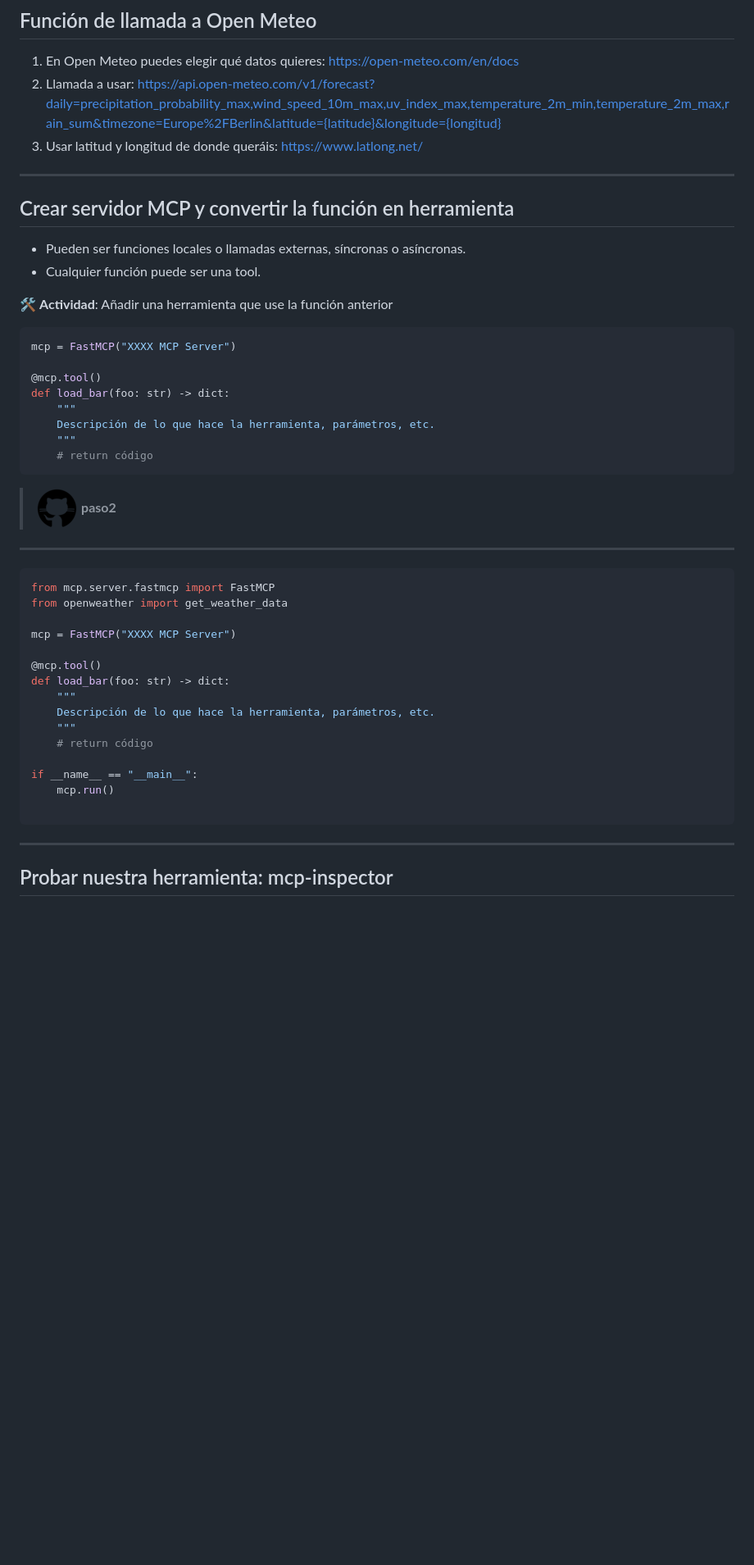
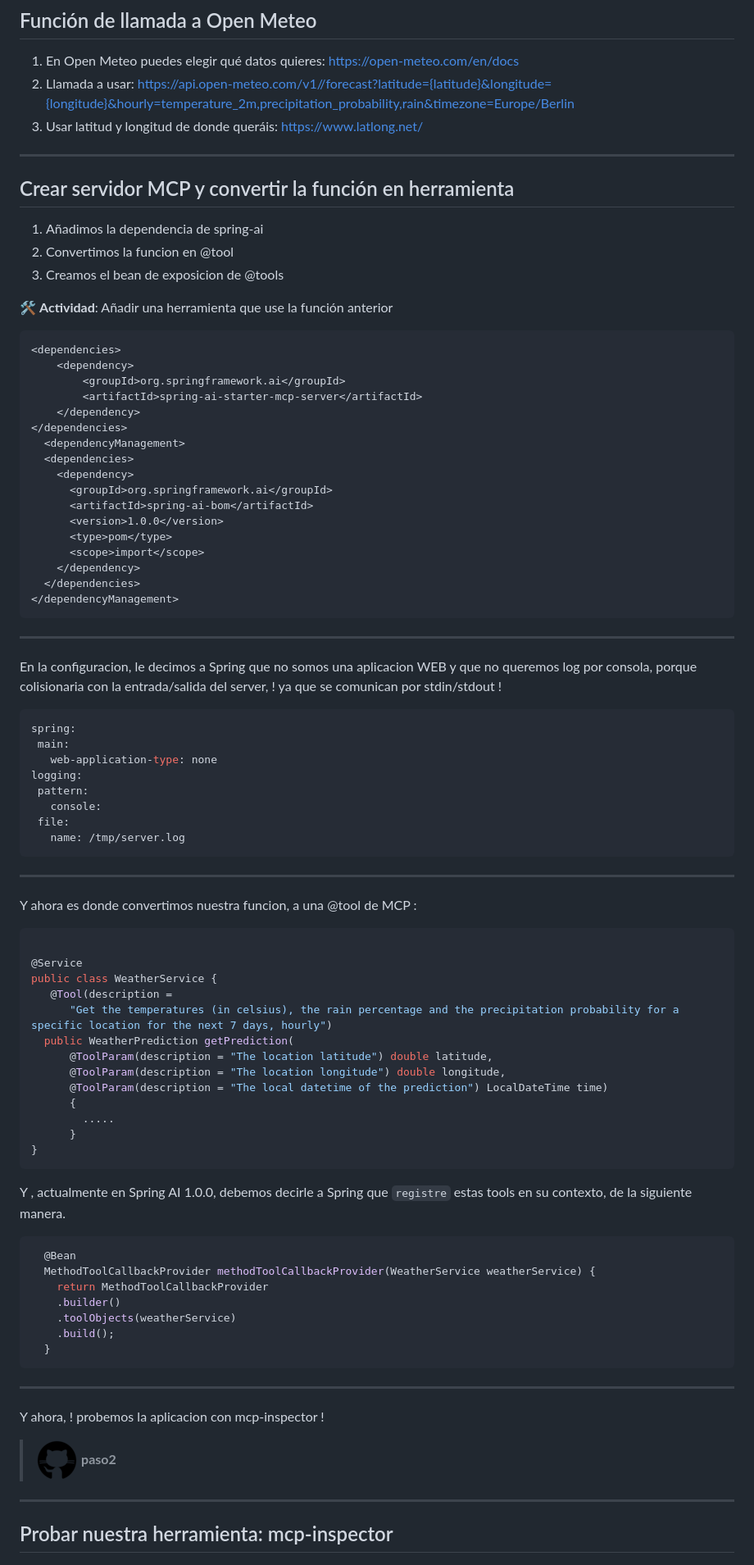
Before and after one commit to mcp-workshop/mcp-workshop.github.io, a Markdown page: java.md, the part around one of its changes. Shown at 82% size. Rendered like a GitHub page; blank space fills up the shorter version.

Commit message:
Add java guide

`````diff
--- a/java.md
+++ b/java.md
@@ -43,7 +43,7 @@ footer: 'Taller de Agentes con MCP'
 
 1. En Open Meteo puedes elegir qué datos quieres:
 https://open-meteo.com/en/docs
-2. Llamada a usar: https://api.open-meteo.com/v1/forecast?daily=precipitation_probability_max,wind_speed_10m_max,uv_index_max,temperature_2m_min,temperature_2m_max,rain_sum&timezone=Europe%2FBerlin&latitude={latitude}&longitude={longitud}
+2. Llamada a usar: https://api.open-meteo.com/v1//forecast?latitude={latitude}&longitude={longitude}&hourly=temperature_2m,precipitation_probability,rain&timezone=Europe/Berlin
 3. Usar latitud y longitud de donde queráis:
 https://www.latlong.net/
 
@@ -51,43 +51,86 @@ https://www.latlong.net/
 
 ## Crear servidor MCP y convertir la función en herramienta
 
-* Pueden ser funciones locales o llamadas externas, síncronas o asíncronas.
-* Cualquier función puede ser una tool.
+1. Añadimos la dependencia de spring-ai
+2. Convertimos la funcion en @tool
+3. Creamos el bean de exposicion de @tools
+
 
 🛠️ **Actividad**: Añadir una herramienta que use la función anterior
 
-``` python
-mcp = FastMCP("XXXX MCP Server")
-
-@mcp.tool()
-def load_bar(foo: str) -> dict:
-    """
-    Descripción de lo que hace la herramienta, parámetros, etc.
-    """
-    # return código
-```
-
-> ![Github](images/github.png) **paso2**
+``` xml
+<dependencies>
+	<dependency>
+		<groupId>org.springframework.ai</groupId>
+		<artifactId>spring-ai-starter-mcp-server</artifactId>
+	</dependency>
+</dependencies>
+  <dependencyManagement>
+  <dependencies>
+    <dependency>
+      <groupId>org.springframework.ai</groupId>
+      <artifactId>spring-ai-bom</artifactId>
+      <version>1.0.0</version>
+      <type>pom</type>
+      <scope>import</scope>
+    </dependency>
+  </dependencies>
+</dependencyManagement>
+````
 
 ---
 
-``` python
-from mcp.server.fastmcp import FastMCP
-from openweather import get_weather_data
+ En la configuracion, le decimos a Spring que no somos una aplicacion WEB y que no queremos log por consola, porque  colisionaria con la entrada/salida del server, ! ya que se comunican por stdin/stdout !
 
-mcp = FastMCP("XXXX MCP Server")
+ ``` yaml
+ spring:
+  main:
+    web-application-type: none
+logging:
+  pattern:
+    console:
+  file:
+    name: /tmp/server.log
+```
 
-@mcp.tool()
-def load_bar(foo: str) -> dict:
-    """
-    Descripción de lo que hace la herramienta, parámetros, etc.
-    """
-    # return código
+---
 
-if __name__ == "__main__":
-    mcp.run()
+Y ahora es donde convertimos nuestra funcion, a una @tool de MCP :
 
+``` java
+
+@Service
+public class WeatherService {
+   @Tool(description =
+      "Get the temperatures (in celsius), the rain percentage and the precipitation probability for a specific location for the next 7 days, hourly")
+  public WeatherPrediction getPrediction(
+      @ToolParam(description = "The location latitude") double latitude,
+      @ToolParam(description = "The location longitude") double longitude,
+      @ToolParam(description = "The local datetime of the prediction") LocalDateTime time)
+      {
+        .....
+      }
+}
 ```
+
+Y , actualmente en Spring AI 1.0.0, debemos decirle a Spring que `registre` estas tools en su contexto, de la siguiente manera.
+
+```java
+  @Bean
+  MethodToolCallbackProvider methodToolCallbackProvider(WeatherService weatherService) {
+    return MethodToolCallbackProvider
+    .builder()
+    .toolObjects(weatherService)
+    .build();
+  }
+  ```
+
+---
+
+Y ahora, ! probemos la aplicacion con mcp-inspector !
+
+
+> ![Github](images/github.png) **paso2**
 
 ---
 
`````
Also changed, not shown: other parts of java.md (+119 -47 lines).
